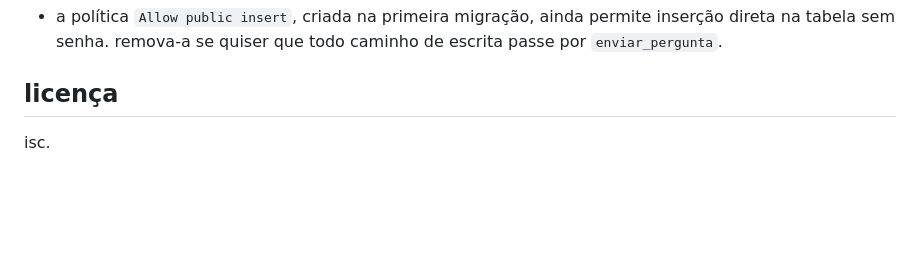
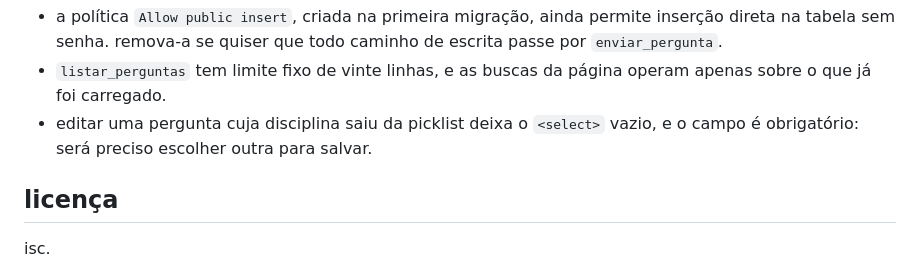
Before and after one commit to mvster1/perguntas-fisio, a Markdown page: README.md, the part around one of its changes. Rendered like a GitHub page; blank space fills up the shorter version.

```diff
--- a/README.md
+++ b/README.md
@@ -99,6 +175,10 @@ arquivos também funciona, já que não há build nem módulos.
 - a política `Allow public insert`, criada na primeira migração, ainda permite
   inserção direta na tabela sem senha. remova-a se quiser que todo caminho de
   escrita passe por `enviar_pergunta`.
+- `listar_perguntas` tem limite fixo de vinte linhas, e as buscas da página
+  operam apenas sobre o que já foi carregado.
+- editar uma pergunta cuja disciplina saiu da picklist deixa o `<select>` vazio,
+  e o campo é obrigatório: será preciso escolher outra para salvar.
 
 ## licença
 
```
Also changed, not shown: other parts of README.md (+101 -25 lines).
